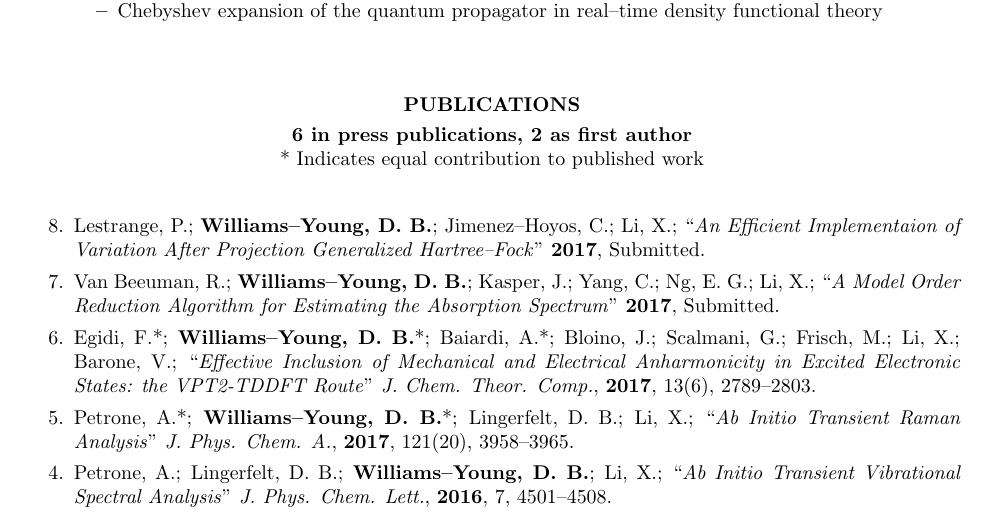
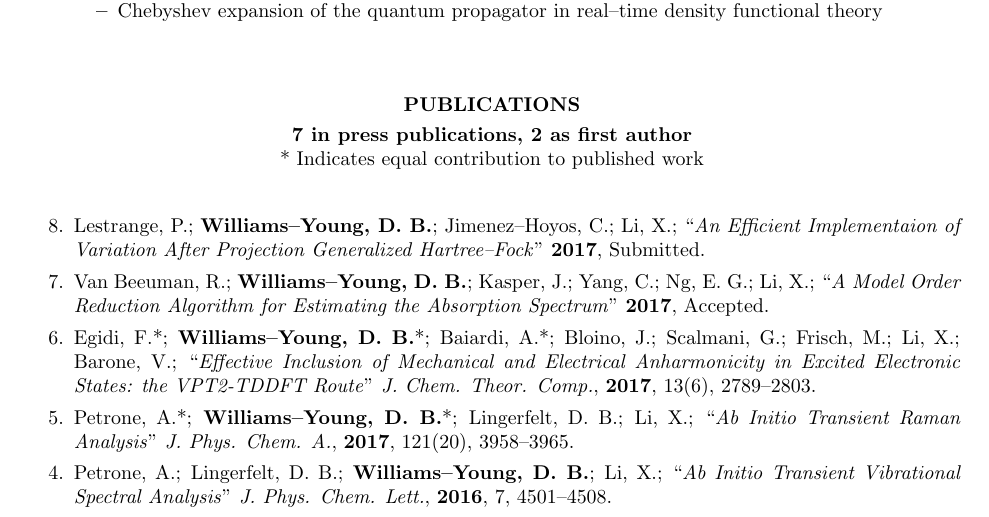
Before and after one commit to wavefunction91/CV, a LaTeX CV (CV.tex): part of page 2 of 4, cut so that both start at the same text. Compiled offline with pdfLaTeX.

Commit message:
MOR paper -> accepted

```diff
--- a/CV.tex
+++ b/CV.tex
@@ -248,7 +248,7 @@ I have contributed to the development of the following software packages:
 \section{\centerline{PUBLICATIONS}}
 \vspace{-0.1in} % Some whitespace between sections
 \begin{center}
-{\bf 6 in press publications, 2 as first author}\\
+{\bf 7 in press publications, 2 as first author}\\
 
 * Indicates equal contribution to published work
 \end{center}
@@ -271,7 +271,7 @@ I have contributed to the development of the following software packages:
   \item Van Beeuman, R.; \me; Kasper, J.; Yang, C.; Ng, E. G.; \xsli;
         ``\emph{A Model Order Reduction Algorithm for Estimating the
 	        Absorption Spectrum}"
-        \textbf{2017}, Submitted.
+        \textbf{2017}, Accepted.
   \item Egidi, F.*; \me*; Baiardi, A.*; Bloino, J.; Scalmani, G.; Frisch, M.;
         \xsli; Barone, V.;
         ``\emph{Effective Inclusion of Mechanical and Electrical Anharmonicity in
```
